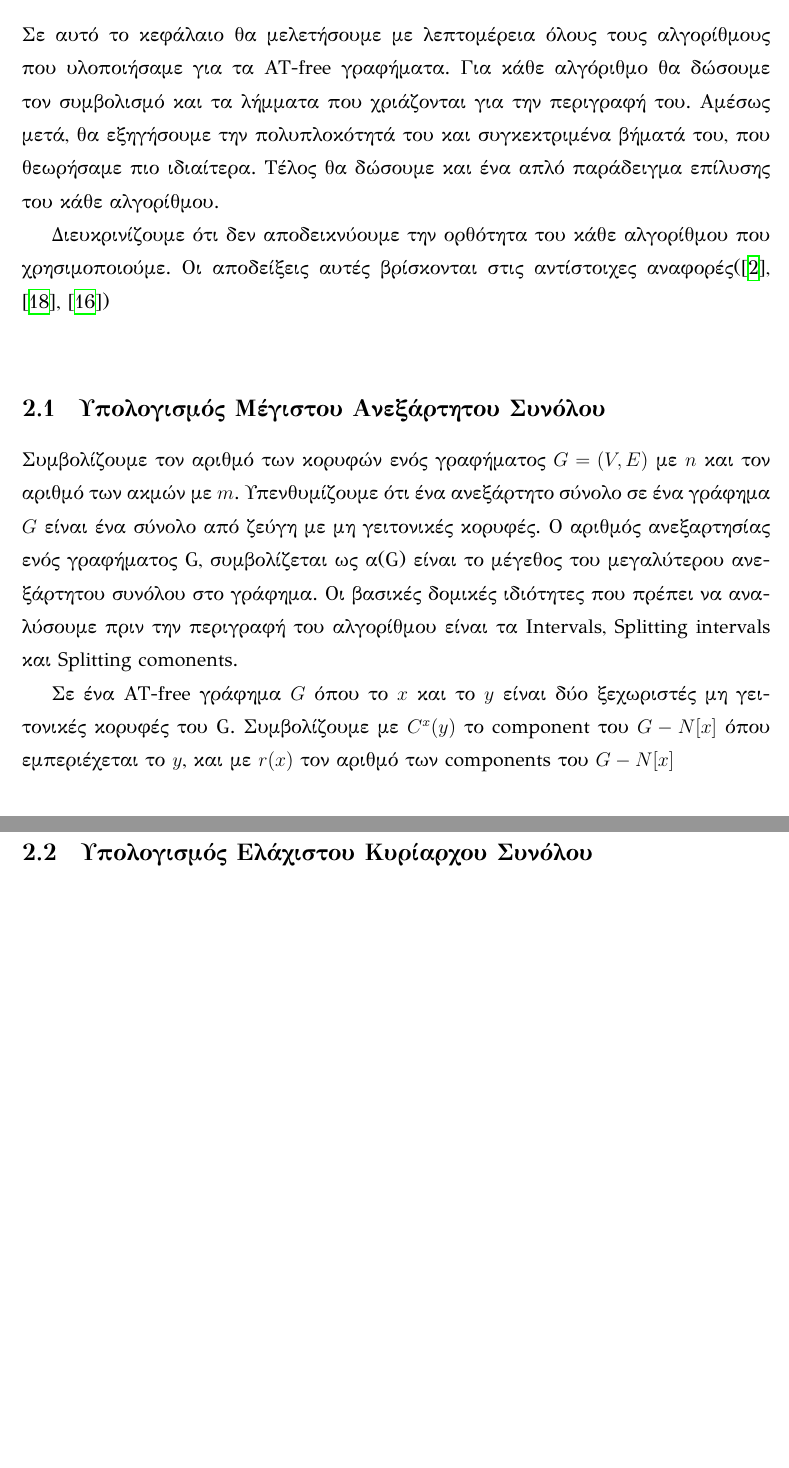
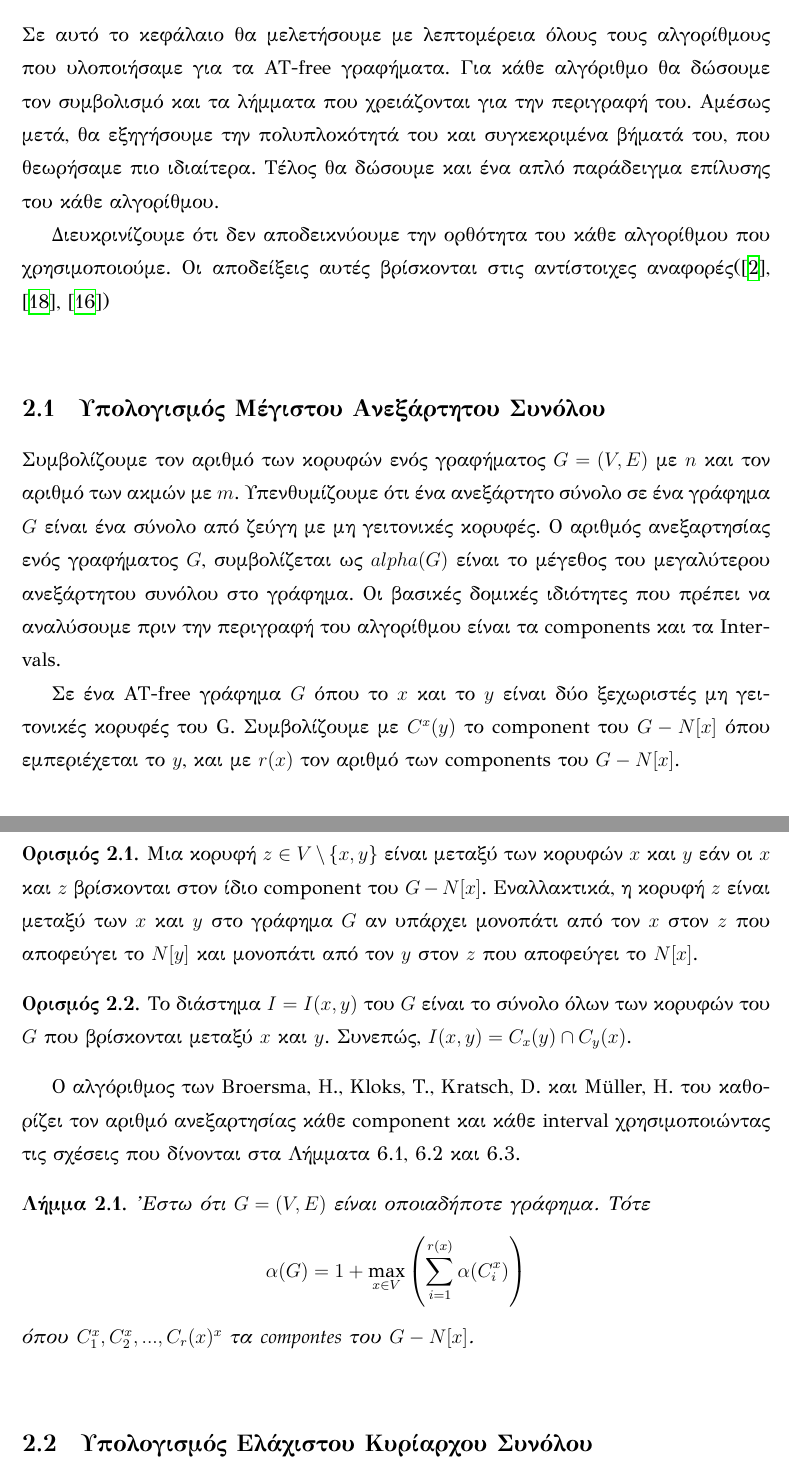
Before and after one commit to DimitrisSintos/AT-free_Thesis_Latex, a LaTeX thesis (main.tex, which reads Content/Chapter2.tex): two parts of pages 11 and 12 of 15, joined at a grey line, cut so that both start at the same text, the shorter picture padded with empty space. Compiled offline with XeLaTeX.

Commit message:
some progress with chapter 2

```diff
--- a/Content/Chapter2.tex
+++ b/Content/Chapter2.tex
@@ -2,7 +2,7 @@
 \label{ch:Algorithms}
 
 Σε αυτό το κεφάλαιο θα μελετήσουμε με λεπτομέρεια όλους τους αλγορίθμους που υλοποιήσαμε για τα AT-free γραφήματα.
-Για κάθε αλγόριθμο θα δώσουμε τον συμβολισμό και τα λήμματα που χριάζονται για την περιγραφή του. Αμέσως μετά, θα εξηγήσουμε την πολυπλοκότητά του και συγκεκτριμένα βήματά του, που θεωρήσαμε πιο ιδιαίτερα. Τέλος θα δώσουμε και ένα απλό παράδειγμα επίλυσης του κάθε αλγορίθμου.
+Για κάθε αλγόριθμο θα δώσουμε τον συμβολισμό και τα λήμματα που χρειάζονται για την περιγραφή του. Αμέσως μετά, θα εξηγήσουμε την πολυπλοκότητά του και συγκεκριμένα βήματά του, που θεωρήσαμε πιο ιδιαίτερα. Τέλος θα δώσουμε και ένα απλό παράδειγμα επίλυσης του κάθε αλγορίθμου.
 
 Διευκρινίζουμε ότι δεν αποδεικνύουμε την ορθότητα του κάθε αλγορίθμου που χρησιμοποιούμε. Οι αποδείξεις αυτές βρίσκονται στις αντίστοιχες αναφορές(\cite{at-free-independent-sets}, \cite{at-free-domination}, \cite{at-free-3-colouring})
 
@@ -14,10 +14,28 @@
 Συμβολίζουμε τον αριθμό των κορυφών ενός γραφήματος $G = (V, E)$ με
 $n$ και τον αριθμό των ακμών με $m$.
 Υπενθυμίζουμε ότι ένα ανεξάρτητο σύνολο σε ένα γράφημα $G$ είναι ένα σύνολο από ζεύγη με μη γειτονικές
-κορυφές. Ο αριθμός ανεξαρτησίας ενός γραφήματος G, συμβολίζεται ως α(G) είναι το μέγεθος
-του μεγαλύτερου ανεξάρτητου συνόλου στο γράφημα. Οι βασικές δομικές ιδιότητες που πρέπει να αναλύσουμε πριν την περιγραφή του αλγορίθμου είναι τα Intervals, Splitting intervals και Splitting comonents.
+κορυφές. Ο αριθμός ανεξαρτησίας ενός γραφήματος $G$, συμβολίζεται ως $alpha(G)$ είναι το μέγεθος
+του μεγαλύτερου ανεξάρτητου συνόλου στο γράφημα. Οι βασικές δομικές ιδιότητες που πρέπει να αναλύσουμε πριν την περιγραφή του αλγορίθμου είναι τα components και τα Intervals.
 
-Σε ένα AT-free γράφημα $G$ όπου το $x$ και το $y$ είναι δύο ξεχωριστές μη γειτονικές κορυφές του G. Συμβολίζουμε με $C^{x}(y)$ το component του $G - N[x]$ όπου εμπεριέχεται το $y$, και με $r(x)$ τον αριθμό των components του $G - N[x]$
+
+Σε ένα AT-free γράφημα $G$ όπου το $x$ και το $y$ είναι δύο ξεχωριστές μη γειτονικές κορυφές του G. Συμβολίζουμε με $C^{x}(y)$ το component του $G - N[x]$ όπου εμπεριέχεται το $y$, και με $r(x)$ τον αριθμό των components του $G - N[x]$.
+
+\begin{definition}
+	Μια κορυφή $z \in V \setminus \{x, y\}$ είναι μεταξύ των κορυφών $x$ και $y$ εάν οι $x$ και $z$ βρίσκονται στον ίδιο component του $G - N[x]$. Εναλλακτικά, η κορυφή $z$ είναι μεταξύ των $x$ και $y$ στο γράφημα $G$ αν υπάρχει μονοπάτι από τον $x$ στον $z$ που αποφεύγει το $N[y]$ και μονοπάτι από τον $y$ στον $z$ που αποφεύγει το $N[x]$.
+\end{definition}
+
+\begin{definition}
+	Το διάστημα $I = I(x, y)$ του $G$ είναι το σύνολο όλων των κορυφών του $G$ που βρίσκονται μεταξύ $x$ και $y$. Συνεπώς, $I(x, y) = C_x(y) \cap C_y(x)$.
+\end{definition}
+
+ Ο αλγόριθμος των Broersma, H., Kloks, T., Kratsch, D. και Müller, H. του καθορίζει τον αριθμό ανεξαρτησίας κάθε component και κάθε interval χρησιμοποιώντας τις σχέσεις που δίνονται στα Λήμματα 6.1, 6.2 και 6.3.
+
+ \begin{lemma}
+ 	'Εστω ότι $G = (V,E)$ είναι οποιαδήποτε γράφημα.
+ 	Τότε $$\alpha(G)=1+\max_{x\in V}\left(\sum_{i=1}^{r(x)}\alpha(C_i^x)\right)$$ όπου  $C_1^x, C_2^x,...,C_r(x)^x$ τα compontes του $G - N[x]$.
+ \end{lemma}
+
+
 
 
 \section{Υπολογισμός Ελάχιστου Κυρίαρχου Συνόλου}
```
Also changed, not shown: Content/Chapter1.tex (+1 -1 lines), main.pdf, 5 other files.
